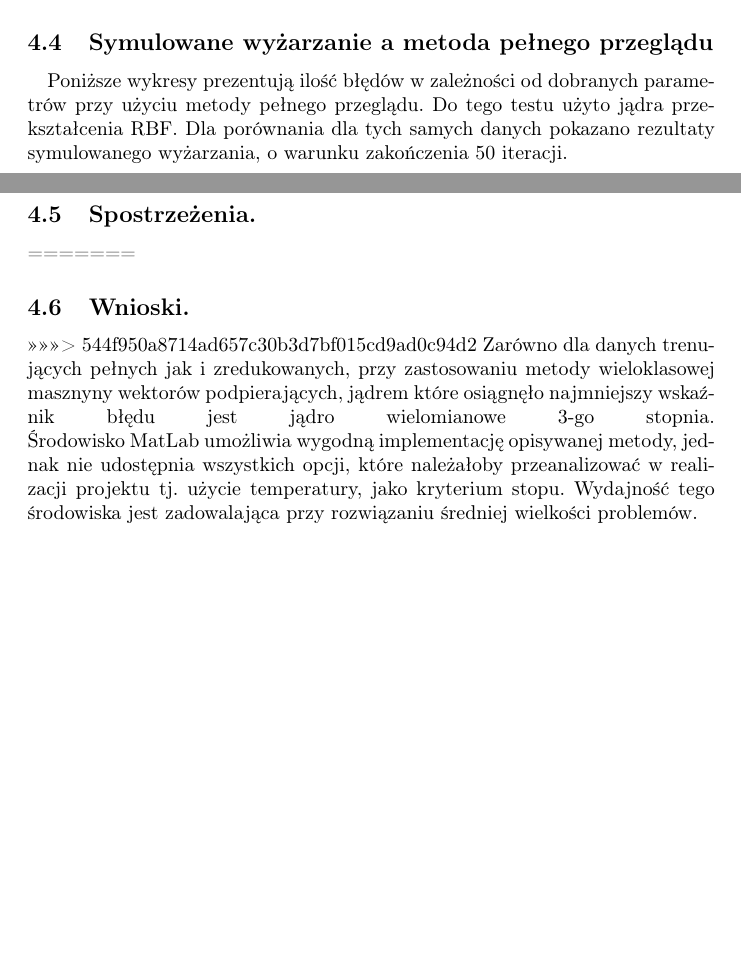
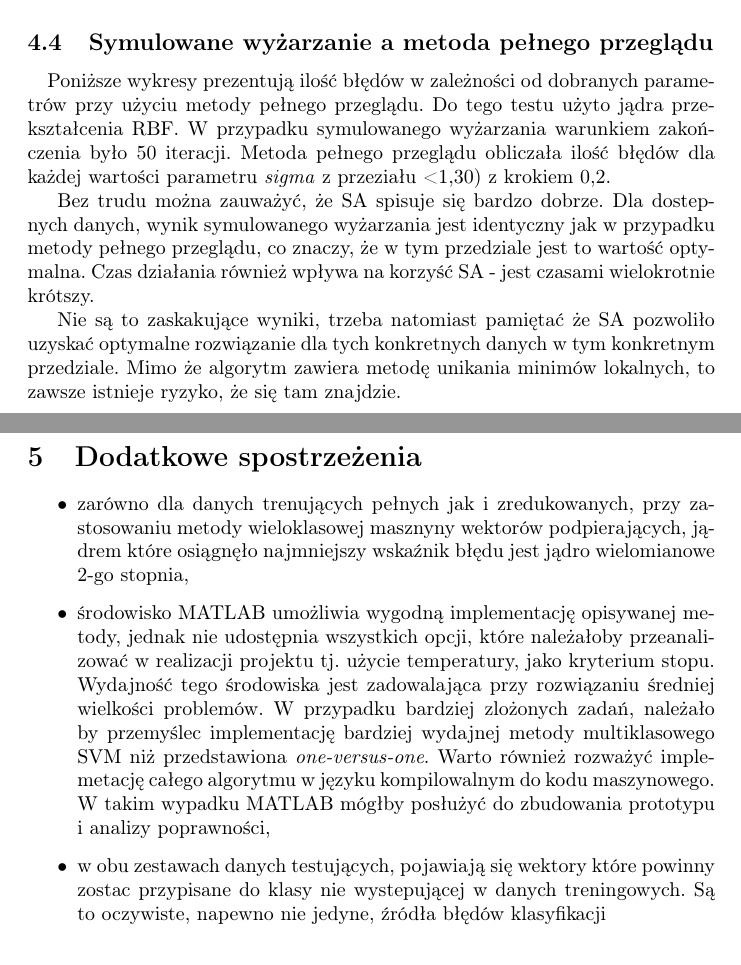
Before and after one commit to ukaszt/Simulated-annealing-for-SVM, a LaTeX document (sprawo/wmh.spawozdanie2.tex): two parts of pages 12 and 16 of 17 before the commit and two parts of pages 12 and 16 of 16 after it, joined at a grey line, cut so that both start at the same text, the shorter picture padded with empty space. Compiled offline with pdfLaTeX.

Commit message:
updated docs

```diff
--- a/sprawo/wmh.spawozdanie2.tex
+++ b/sprawo/wmh.spawozdanie2.tex
@@ -337,7 +336,11 @@ x tick label style={rotate=90, anchor=east},
 
 \subsection{Symulowane wyżarzanie a metoda pełnego przeglądu}
 \paragraph{}
-Poniższe wykresy prezentują ilość błędów w zależności od dobranych parametrów przy użyciu metody pełnego  przeglądu. Do tego testu użyto jądra przekształcenia RBF. Dla porównania dla tych samych danych pokazano rezultaty symulowanego wyżarzania, o warunku zakończenia 50 iteracji.
+Poniższe wykresy prezentują ilość błędów w zależności od dobranych parametrów przy użyciu metody pełnego  przeglądu. Do tego testu użyto jądra przekształcenia RBF. W przypadku symulowanego wyżarzania warunkiem zakończenia było 50 iteracji. Metoda pełnego przeglądu obliczała ilość błędów dla każdej wartości parametru \textit{sigma} z przeziału <1,30) z krokiem 0,2.
+
+Bez trudu można zauważyć, że SA spisuje się bardzo dobrze. Dla dostepnych danych, wynik symulowanego wyżarzania jest identyczny jak w przypadku metody pełnego przeglądu, co znaczy, że w tym przedziale jest to wartość optymalna. Czas działania również wpływa na korzyść SA - jest czasami wielokrotnie krótszy.
+
+Nie są to zaskakujące wyniki, trzeba natomiast pamiętać że SA pozwoliło uzyskać optymalne rozwiązanie dla tych konkretnych danych w tym konkretnym przedziale. Mimo że algorytm zawiera metodę unikania minimów lokalnych, to zawsze istnieje ryzyko, że się tam znajdzie.
 
 \pgfplotsset{width=10cm, compat=1.4}
 \begin{center}
@@ -662,13 +662,13 @@ coordinates
 \end{tikzpicture}
 \end{center}
 
-\subsection{Spostrzeżenia.}
-=======
-\subsection{Wnioski.}
->>>>>>> 544f950a8714ad657c30b3d7bf015cd9ad0c94d2
-Zarówno dla danych trenujących pełnych jak i zredukowanych, przy zastosowaniu metody wieloklasowej
+\section{Dodatkowe spostrzeżenia}
+\begin{itemize}
+\item zarówno dla danych trenujących pełnych jak i zredukowanych, przy zastosowaniu metody wieloklasowej
 masznyny wektorów podpierających, jądrem które osiągnęło najmniejszy wskaźnik błędu jest jądro wielomianowe
-3-go stopnia.\linebreak
-Środowisko MatLab umożliwia wygodną implementację opisywanej metody, jednak nie udostępnia wszystkich opcji, które
-należałoby przeanalizować w realizacji projektu tj. użycie temperatury, jako kryterium stopu. Wydajność tego środowiska jest zadowalająca przy rozwiązaniu średniej wielkości problemów.
+2-go stopnia,
+\item środowisko MATLAB umożliwia wygodną implementację opisywanej metody, jednak nie udostępnia wszystkich opcji, które
+należałoby przeanalizować w realizacji projektu tj. użycie temperatury, jako kryterium stopu. Wydajność tego środowiska jest zadowalająca przy rozwiązaniu średniej wielkości problemów. W przypadku bardziej zlożonych zadań, należało by przemyślec implementację bardziej wydajnej metody multiklasowego SVM niż przedstawiona \textit{one-versus-one}. Warto również rozważyć implemetację całego algorytmu w języku kompilowalnym do kodu maszynowego. W takim wypadku MATLAB mógłby posłużyć do zbudowania prototypu i analizy poprawności,
+\item w obu zestawach danych testujących, pojawiają się wektory które powinny zostac przypisane do klasy nie wystepującej w danych treningowych. Są to oczywiste, napewno nie jedyne, źródła błędów klasyfikacji
+\end{itemize}
 
```
Also changed, not shown: sprawo/wmh.spawozdanie2.tex (9 more changed lines).
